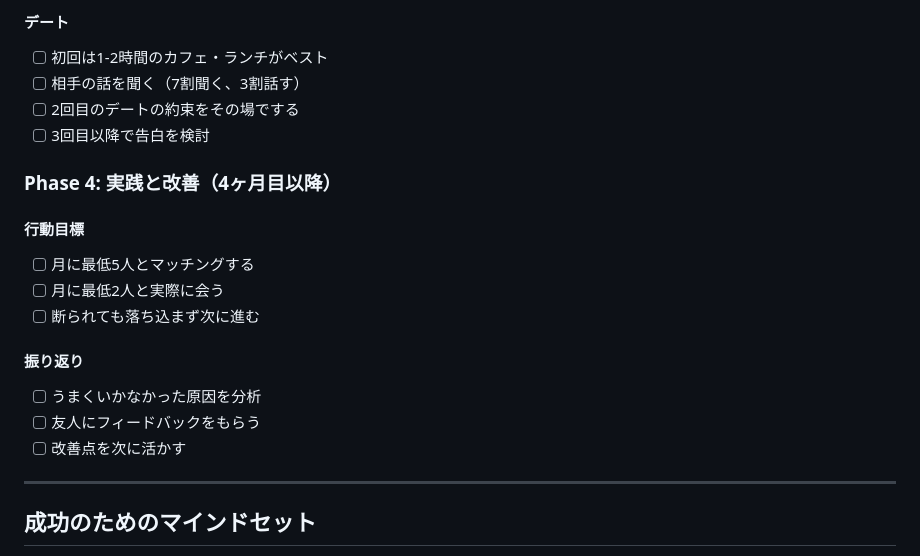
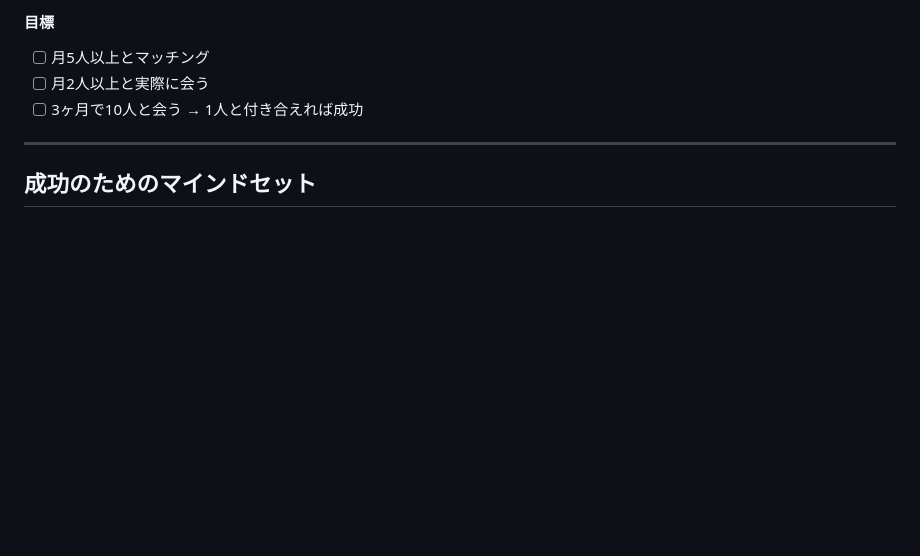
Before and after one commit to roki-yohisimoto/my-first-project, a Markdown page: DATING_ROADMAP.md, the part around one of its changes. Rendered like a GitHub page; blank space fills up the shorter version.

```diff
--- a/DATING_ROADMAP.md
+++ b/DATING_ROADMAP.md
@@ -66,21 +67,8 @@
 
-#### デート
-- [ ] 初回は1-2時間のカフェ・ランチがベスト
-- [ ] 相手の話を聞く（7割聞く、3割話す）
-- [ ] 2回目のデートの約束をその場でする
-- [ ] 3回目以降で告白を検討
-
-### Phase 4: 実践と改善（4ヶ月目以降）
-
-#### 行動目標
-- [ ] 月に最低5人とマッチングする
-- [ ] 月に最低2人と実際に会う
-- [ ] 断られても落ち込まず次に進む
-
-#### 振り返り
-- [ ] うまくいかなかった原因を分析
-- [ ] 友人にフィードバックをもらう
-- [ ] 改善点を次に活かす
+#### 目標
+- [ ] 月5人以上とマッチング
+- [ ] 月2人以上と実際に会う
+- [ ] 3ヶ月で10人と会う → 1人と付き合えれば成功
 
 ---
 
```
Also changed, not shown: other parts of DATING_ROADMAP.md (+42 -41 lines).
